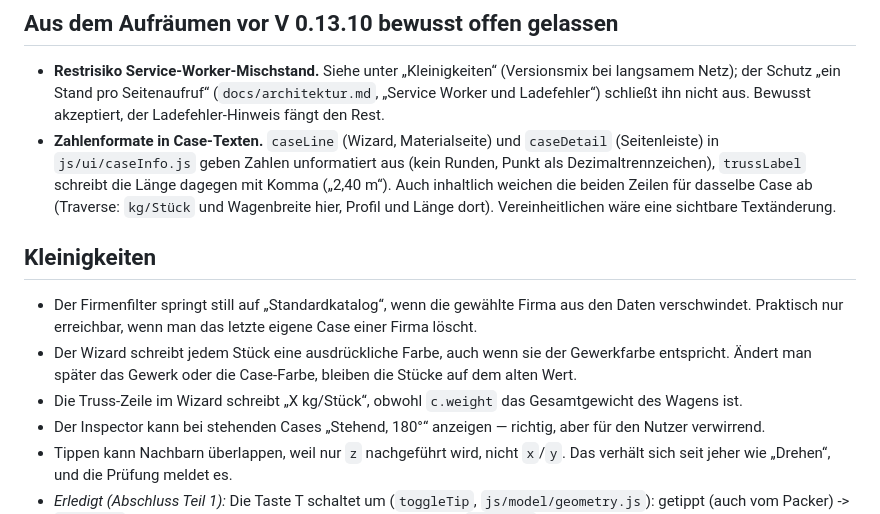
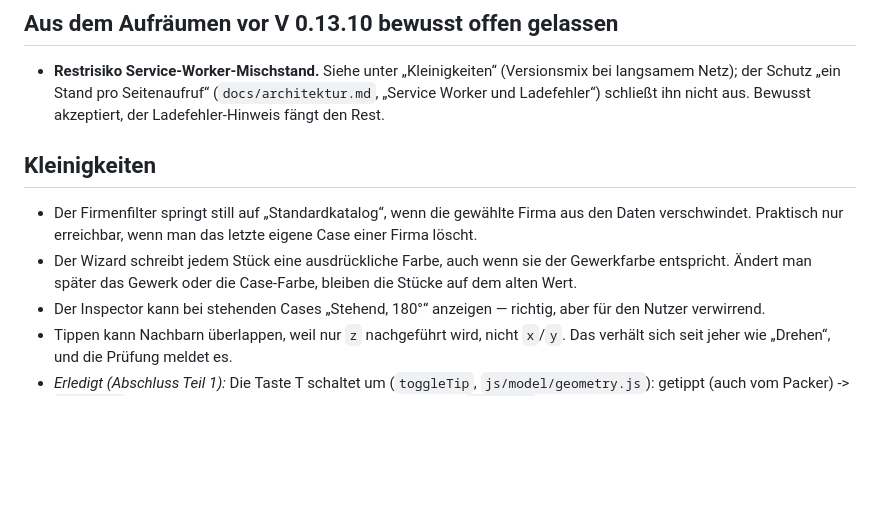
Before and after one commit to M4dm0nky/Truckload, a Markdown page: docs/offene-punkte.md, the part around the change. GitHub-like rendering; blank space fills up the shorter version.

Commit message:
docs: erledigte Zahlenformat-Punkte aus offene-punkte entfernt
Co-Authored-By: Claude Sonnet 5.5 <noreply@anthropic.com>

```diff
--- a/docs/offene-punkte.md
+++ b/docs/offene-punkte.md
@@ -150,10 +150,6 @@ geblieben ist, mit Begründung:
 - **Restrisiko Service-Worker-Mischstand.** Siehe unter „Kleinigkeiten“ (Versionsmix bei langsamem
   Netz); der Schutz „ein Stand pro Seitenaufruf“ (`docs/architektur.md`, „Service Worker und
   Ladefehler“) schließt ihn nicht aus. Bewusst akzeptiert, der Ladefehler-Hinweis fängt den Rest.
-- **Zahlenformate in Case-Texten.** `caseLine` (Wizard, Materialseite) und `caseDetail` (Seitenleiste)
-  in `js/ui/caseInfo.js` geben Zahlen unformatiert aus (kein Runden, Punkt als Dezimaltrennzeichen), `trussLabel` schreibt die Länge dagegen mit Komma („2,40 m“). Auch inhaltlich weichen die
-  beiden Zeilen für dasselbe Case ab (Traverse: `kg/Stück` und Wagenbreite hier, Profil und Länge dort).
-  Vereinheitlichen wäre eine sichtbare Textänderung.
 
 ## Kleinigkeiten
 
@@ -163,8 +159,6 @@ geblieben ist, mit Begründung:
 - Der Wizard schreibt jedem Stück eine ausdrückliche Farbe, auch wenn sie der Gewerkfarbe
   entspricht. Ändert man später das Gewerk oder die Case-Farbe, bleiben die Stücke auf dem
   alten Wert.
-- Die Truss-Zeile im Wizard schreibt „X kg/Stück“, obwohl `c.weight` das Gesamtgewicht des
-  Wagens ist.
 - Der Inspector kann bei stehenden Cases „Stehend, 180°“ anzeigen — richtig, aber für den
   Nutzer verwirrend.
 - Tippen kann Nachbarn überlappen, weil nur `z` nachgeführt wird, nicht `x`/`y`. Das
```
